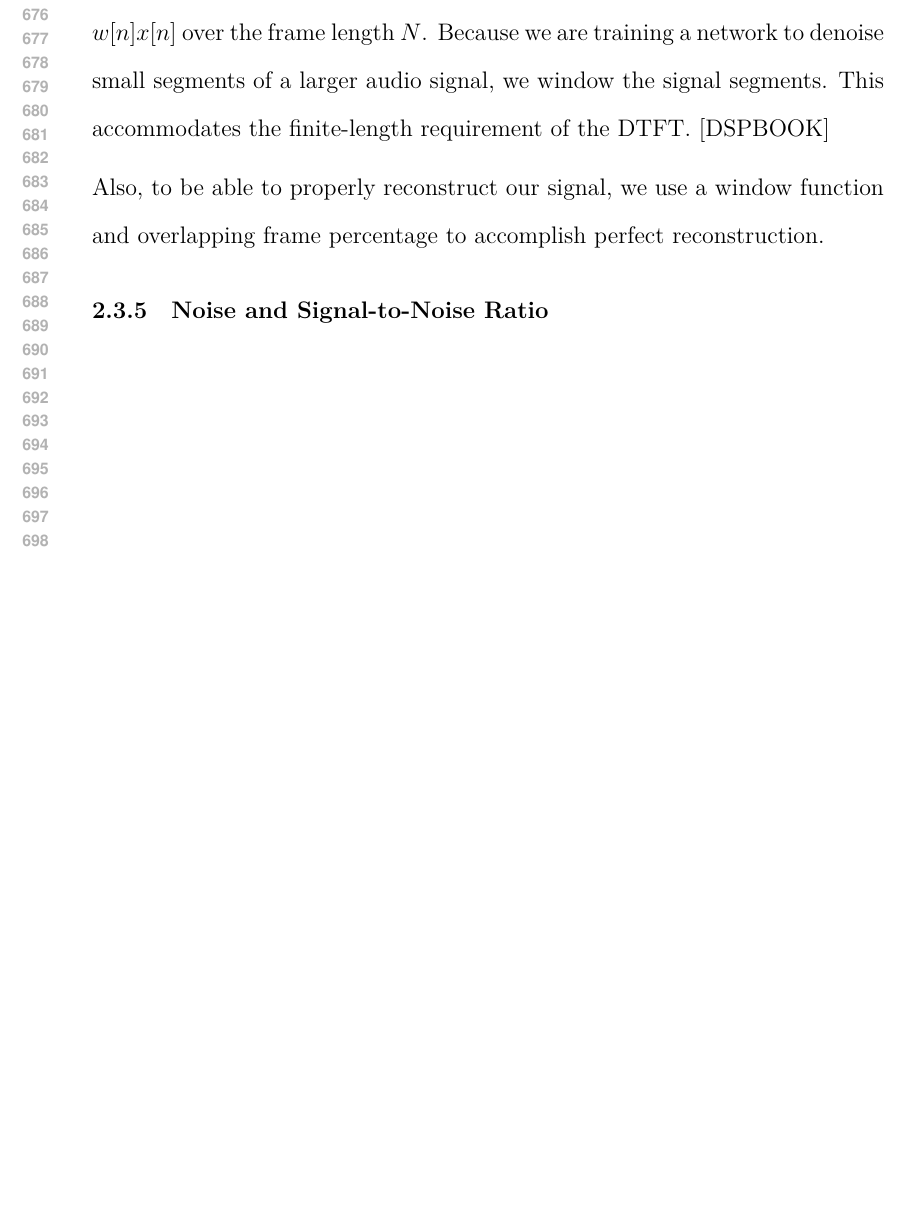
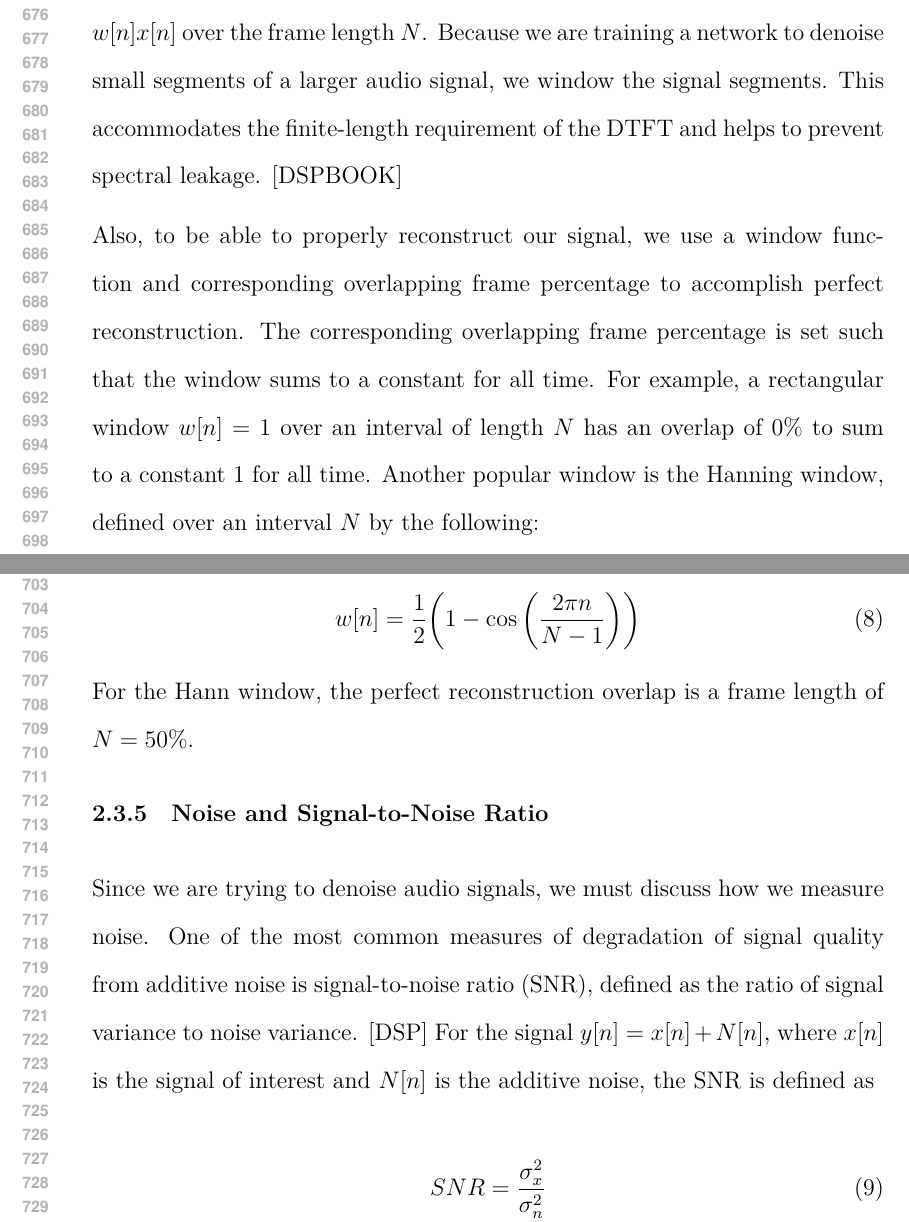
Before and after one commit to luster/thesis-paper, a LaTeX document (paper.tex, which reads intro/sig.tex): part of page 13 of 20 before the commit and two parts of pages 13 and 14 of 21 after it, the two joined at a grey line, cut so that both start at the same text, the shorter picture padded with empty space. Compiled offline with XeLaTeX.

Commit message:
some window and snr stuff

```diff
--- a/intro/sig.tex
+++ b/intro/sig.tex
@@ -59,13 +59,19 @@ In this thesis, we also exploit the main duality between the time and frequency
 This allows us to effectively treat our network as a non-linear filter that can denoise small time/frequency slices of our noisy signal, which can then be pieced back together using overlap-add resynthesis. We detail this in the next section.
 
 \subsubsection{Windowing and Perfect Reconstruction}
-To window a signal is to multiply a window function $w[n]$ by the frame, i.e. $w[n]x[n]$ over the frame length $N$. Because we are training a network to denoise small segments of a larger audio signal, we window the signal segments. This accommodates the finite-length requirement of the DTFT. [DSPBOOK]
+To window a signal is to multiply a window function $w[n]$ by the frame, i.e. $w[n]x[n]$ over the frame length $N$. Because we are training a network to denoise small segments of a larger audio signal, we window the signal segments. This accommodates the finite-length requirement of the DTFT and helps to prevent spectral leakage. [DSPBOOK]
 
+Also, to be able to properly reconstruct our signal, we use a window function and corresponding overlapping frame percentage to accomplish perfect reconstruction. The corresponding overlapping frame percentage is set such that the window sums to a constant for all time. For example, a rectangular window $w[n]=1$ over an interval of length $N$ has an overlap of 0\% to sum to a constant 1 for all time. Another popular window is the Hanning window, defined over an interval $N$ by the following:
 
+\begin{equation}
+w[n] = \dfrac{1}{2} \bigg( 1-\cos \bigg(\dfrac{2 \pi n}{N - 1} \bigg)\bigg)
+\end{equation}
 
-
-Also, to be able to properly reconstruct our signal, we use a window function and overlapping frame percentage to accomplish perfect reconstruction.
-
-
+For the Hann window, the perfect reconstruction overlap is a frame length of $N=50\%$.
 
 \subsubsection{Noise and Signal-to-Noise Ratio}
+Since we are trying to denoise audio signals, we must discuss how we measure noise. One of the most common measures of degradation of signal quality from additive noise is signal-to-noise ratio (SNR), defined as the ratio of signal variance to noise variance. [DSP] For the signal $y[n] = x[n] + N[n]$, where $x[n]$ is the signal of interest and $N[n]$ is the additive noise, the SNR is defined as
+
+\begin{equation}
+SNR = \dfrac{\sigma_{x}^2}{\sigma_{n}^2}
+\end{equation}
```
Also changed, not shown: paper.pdf, 2 other files.
